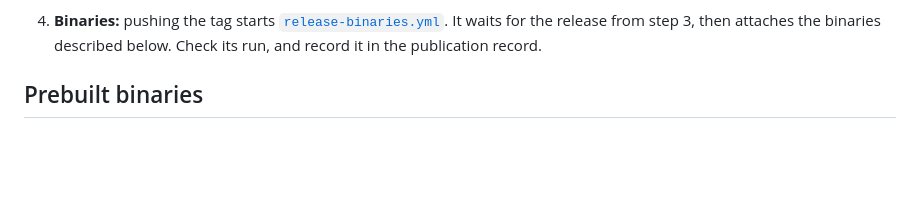
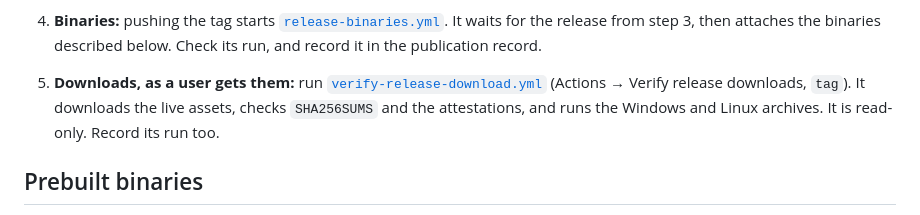
Before and after one commit to rustcommons/rust-mirror-gui, a Markdown page: docs/RELEASING.md, the part around the change. Drawn GitHub-style; blank space fills up the shorter version.

Commit message:
0.4.3 publication record: registry, docs.rs, install, tag and release, live downloads with checksums, attestations and runs

```diff
--- a/docs/RELEASING.md
+++ b/docs/RELEASING.md
@@ -27,6 +27,11 @@ publishes from the owner's machine.
    [`release-binaries.yml`](../.github/workflows/release-binaries.yml). It
    waits for the release from step 3, then attaches the binaries described
    below. Check its run, and record it in the publication record.
+5. **Downloads, as a user gets them:** run
+   [`verify-release-download.yml`](../.github/workflows/verify-release-download.yml)
+   (Actions → Verify release downloads, `tag`). It downloads the live assets,
+   checks `SHA256SUMS` and the attestations, and runs the Windows and Linux
+   archives. It is read-only. Record its run too.
 
 ## Prebuilt binaries
 
```
Also changed, not shown: CHANGELOG.md (+5 -0 lines), docs/evals/2026-11-15-v0.4.3-publication.md (added, +141 -0 lines), docs/screenshots/download-0.4.3-windows.png (added).
